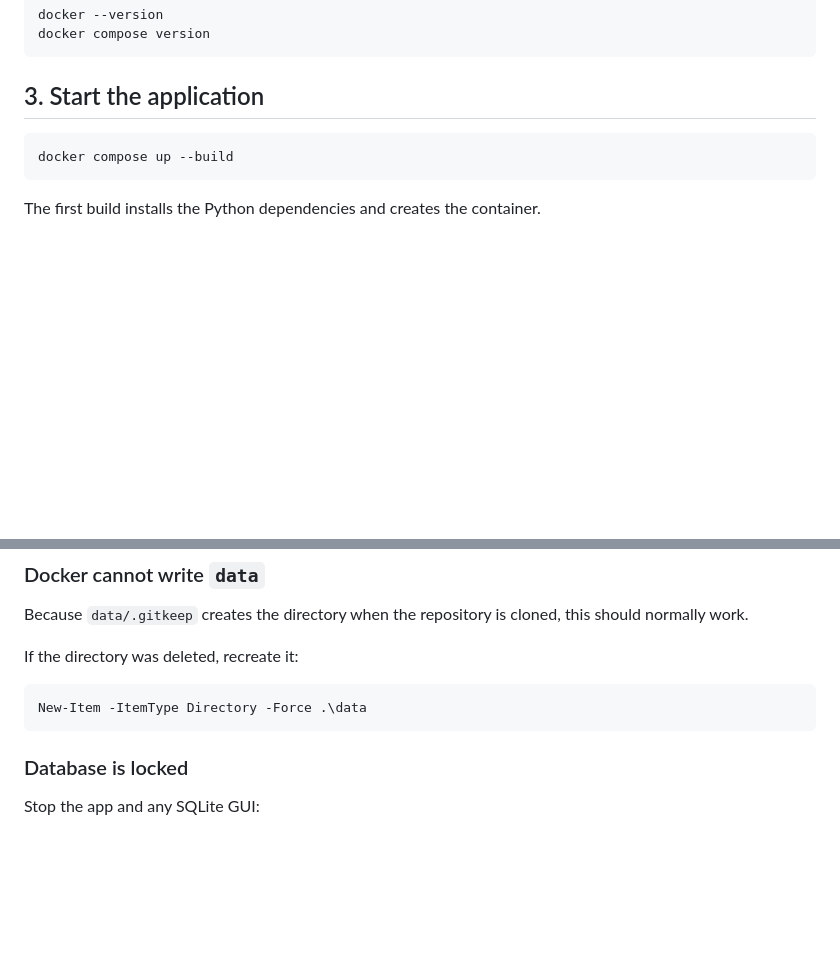
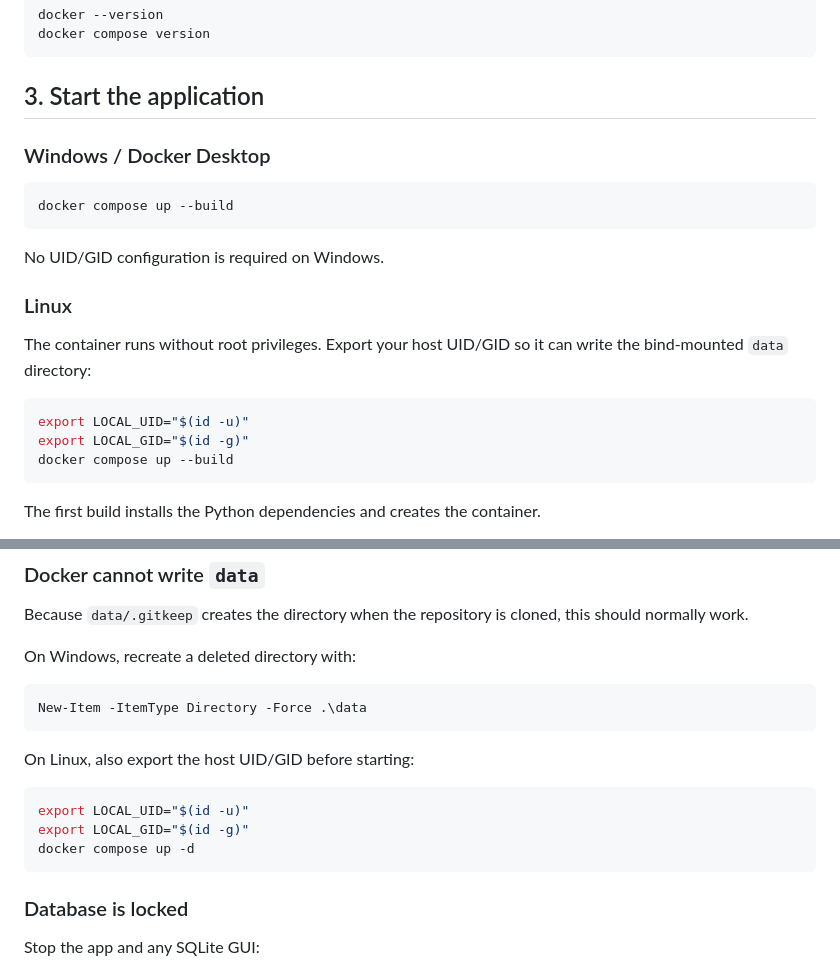
Before and after one commit to oibaf88/email-client, a Markdown page: DEPLOY.md, 2 parts joined by grey strips. Rendered like a GitHub page; blank space fills up the shorter version.

Commit message:
Document cross-platform SQLite mount permissions

````diff
--- a/DEPLOY.md
+++ b/DEPLOY.md
@@ -41,7 +41,21 @@ docker compose version
 
 ## 3. Start the application
 
+### Windows / Docker Desktop
+
 ```powershell
+docker compose up --build
+```
+
+No UID/GID configuration is required on Windows.
+
+### Linux
+
+The container runs without root privileges. Export your host UID/GID so it can write the bind-mounted `data` directory:
+
+```bash
+export LOCAL_UID="$(id -u)"
+export LOCAL_GID="$(id -g)"
 docker compose up --build
 ```
 
@@ -258,10 +272,18 @@ Then open `http://127.0.0.1:8080`.
 
 Because `data/.gitkeep` creates the directory when the repository is cloned, this should normally work.
 
-If the directory was deleted, recreate it:
+On Windows, recreate a deleted directory with:
 
 ```powershell
 New-Item -ItemType Directory -Force .\data
+```
+
+On Linux, also export the host UID/GID before starting:
+
+```bash
+export LOCAL_UID="$(id -u)"
+export LOCAL_GID="$(id -g)"
+docker compose up -d
 ```
 
 ### Database is locked
````
